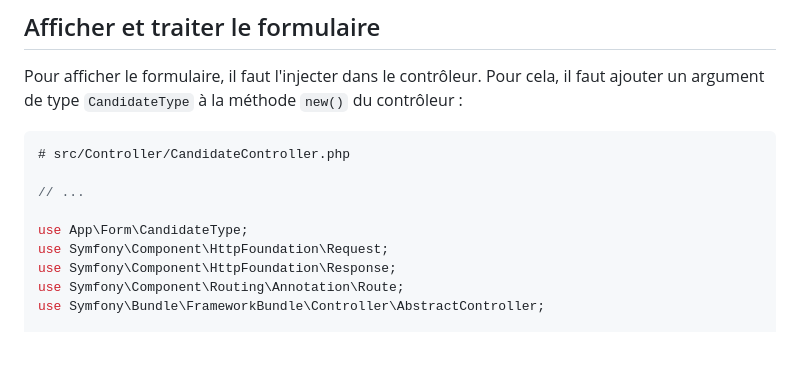
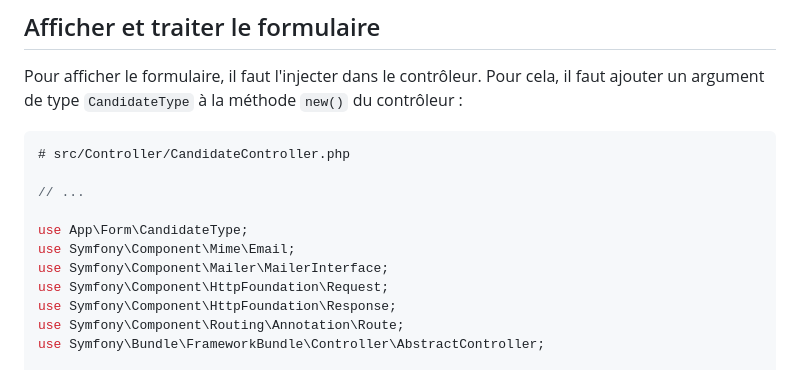
Before and after one commit to Jensone/SymGuide, a Markdown page: FORMS.md, the part around the change. Rendered like a GitHub page; blank space fills up the shorter version.

Commit message:
🔧 corriger(FORMS.md) : ajouter les imports manquants pour la classe Email et l'interface MailerInterface

```diff
--- a/FORMS.md
+++ b/FORMS.md
@@ -199,6 +199,8 @@ Pour afficher le formulaire, il faut l'injecter dans le contrôleur. Pour cela,
 // ...
 
 use App\Form\CandidateType;
+use Symfony\Component\Mime\Email;
+use Symfony\Component\Mailer\MailerInterface;
 use Symfony\Component\HttpFoundation\Request;
 use Symfony\Component\HttpFoundation\Response;
 use Symfony\Component\Routing\Annotation\Route;
```
